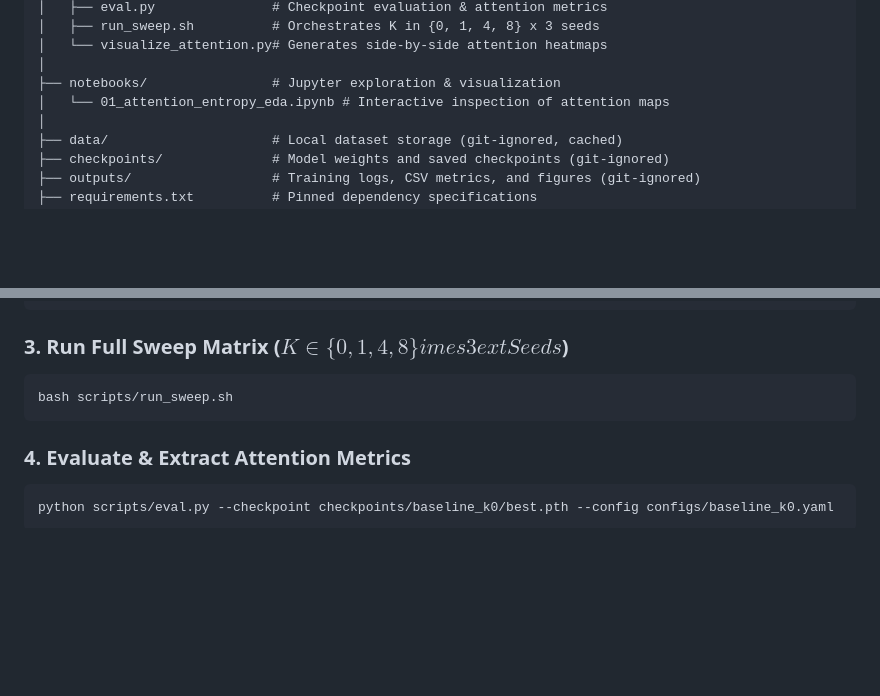
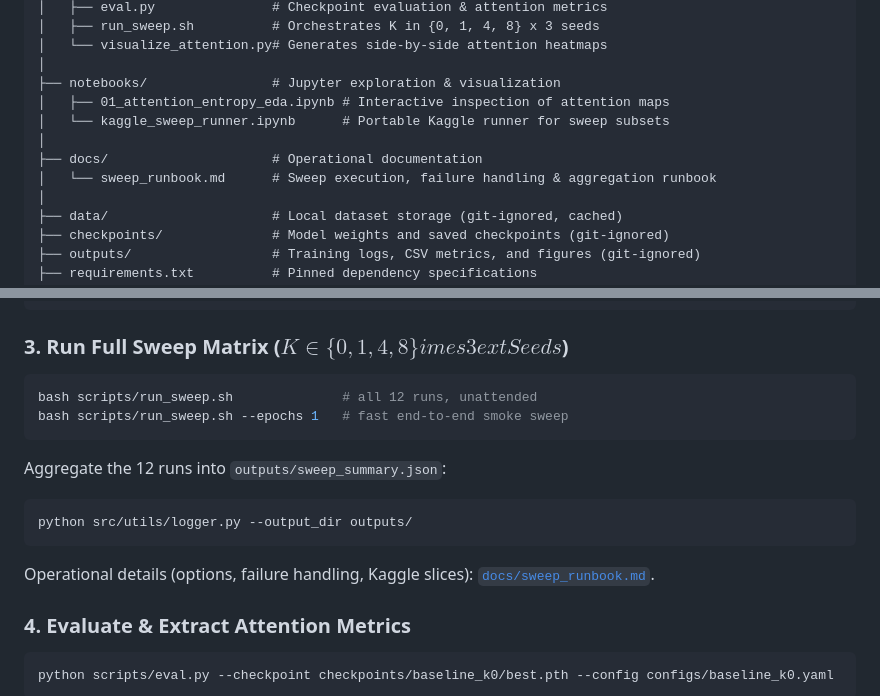
Before and after one commit to shahin1717/vit-research, a Markdown page: README.md, 2 parts joined by grey strips. Rendered like a GitHub page; blank space fills up the shorter version.

Commit message:
docs(readme): document the sweep runner and the Kaggle notebook

````diff
--- a/README.md
+++ b/README.md
@@ -64,7 +64,11 @@ aiac-res/
 │   └── visualize_attention.py# Generates side-by-side attention heatmaps
 │
 ├── notebooks/                # Jupyter exploration & visualization
-│   └── 01_attention_entropy_eda.ipynb # Interactive inspection of attention maps
+│   ├── 01_attention_entropy_eda.ipynb # Interactive inspection of attention maps
+│   └── kaggle_sweep_runner.ipynb      # Portable Kaggle runner for sweep subsets
+│
+├── docs/                     # Operational documentation
+│   └── sweep_runbook.md      # Sweep execution, failure handling & aggregation runbook
 │
 ├── data/                     # Local dataset storage (git-ignored, cached)
 ├── checkpoints/              # Model weights and saved checkpoints (git-ignored)
@@ -95,8 +99,16 @@ python scripts/train.py --config configs/baseline_k0.yaml
 
 ### 3. Run Full Sweep Matrix ($K \in \{0, 1, 4, 8\} 	imes 3	ext{ Seeds}$)
 ```bash
-bash scripts/run_sweep.sh
+bash scripts/run_sweep.sh              # all 12 runs, unattended
+bash scripts/run_sweep.sh --epochs 1   # fast end-to-end smoke sweep
 ```
+
+Aggregate the 12 runs into `outputs/sweep_summary.json`:
+```bash
+python src/utils/logger.py --output_dir outputs/
+```
+
+Operational details (options, failure handling, Kaggle slices): [`docs/sweep_runbook.md`](docs/sweep_runbook.md).
 
 ### 4. Evaluate & Extract Attention Metrics
 ```bash
````
